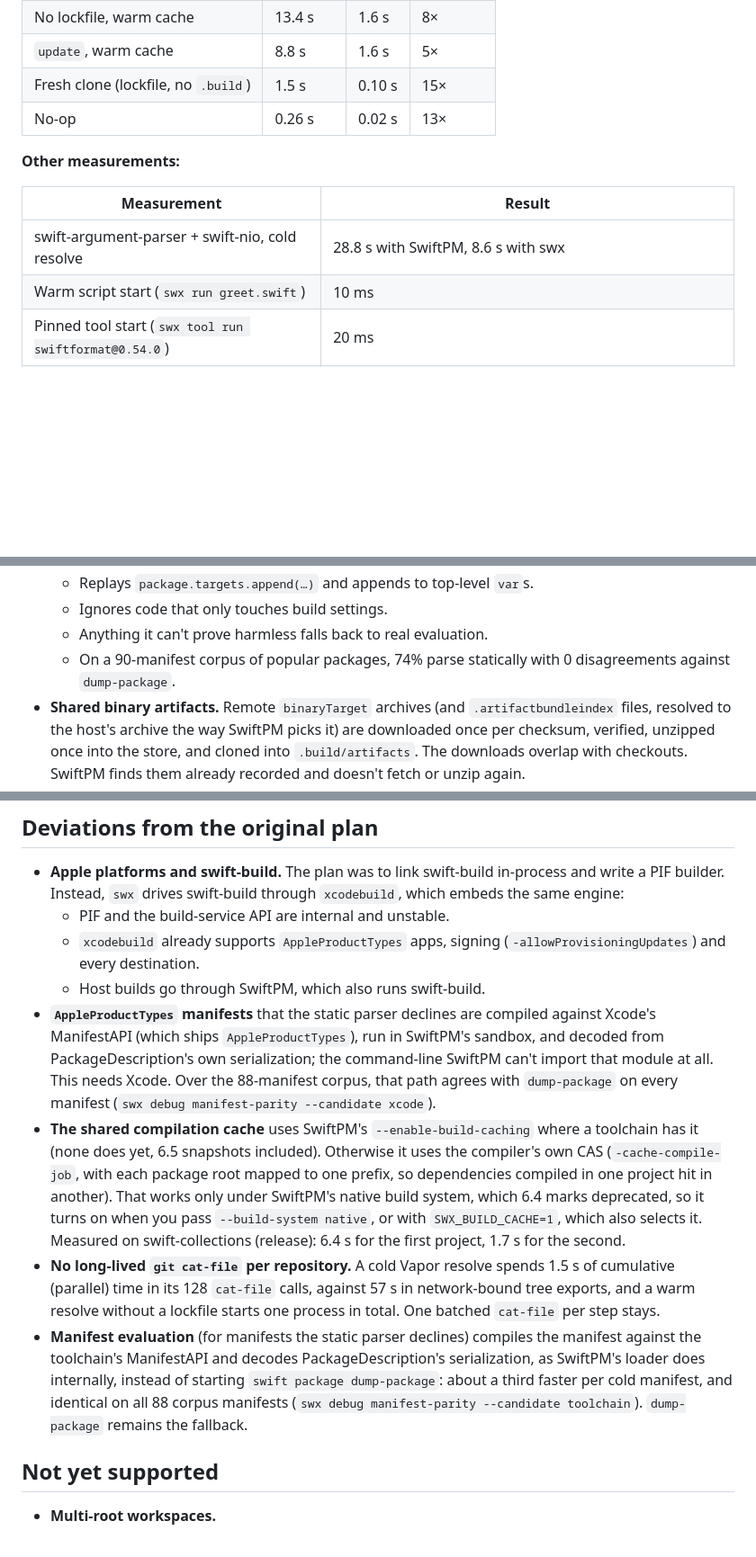
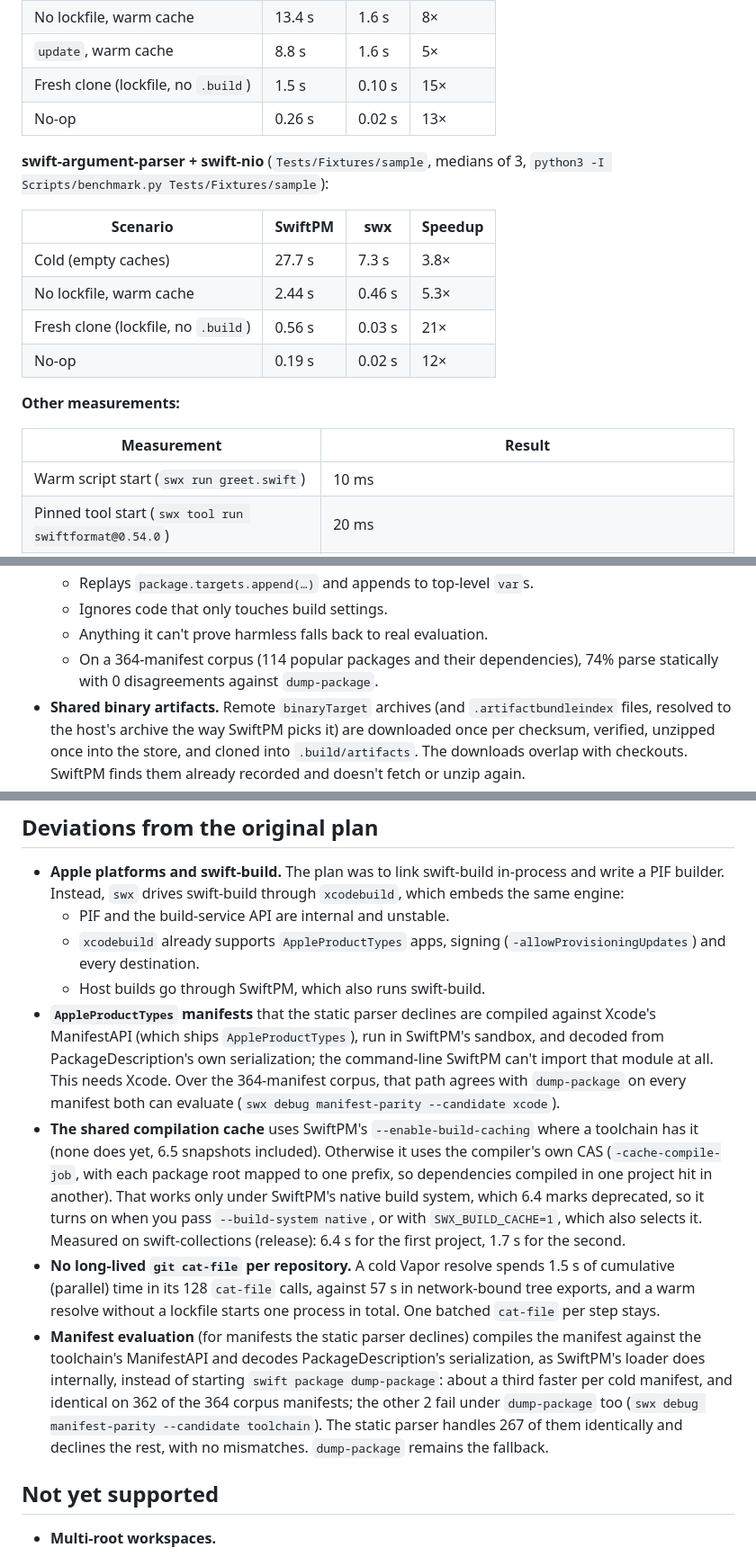
Before and after one commit to jeslyvarghese/swx, a Markdown page: README.md, 3 parts joined by grey strips. Shown at 90% size. GitHub-like rendering; blank space fills up the shorter version.

Commit message:
docs: benchmark on an idle machine, corpus parity on 364 manifests, test count

```diff
--- a/README.md
+++ b/README.md
@@ -104,11 +104,19 @@ Every run produced byte-identical `Package.resolved` and `workspace-state.json`.
 | Fresh clone (lockfile, no `.build`) | 1.5 s | 0.10 s | 15× |
 | No-op | 0.26 s | 0.02 s | 13× |
 
+**swift-argument-parser + swift-nio** (`Tests/Fixtures/sample`, medians of 3, `python3 -I Scripts/benchmark.py Tests/Fixtures/sample`):
+
+| Scenario | SwiftPM | swx | Speedup |
+|---|---|---|---|
+| Cold (empty caches) | 27.7 s | 7.3 s | 3.8× |
+| No lockfile, warm cache | 2.44 s | 0.46 s | 5.3× |
+| Fresh clone (lockfile, no `.build`) | 0.56 s | 0.03 s | 21× |
+| No-op | 0.19 s | 0.02 s | 12× |
+
 **Other measurements:**
 
 | Measurement | Result |
 |---|---|
-| swift-argument-parser + swift-nio, cold resolve | 28.8 s with SwiftPM, 8.6 s with swx |
 | Warm script start (`swx run greet.swift`) | 10 ms |
 | Pinned tool start (`swx tool run swiftformat@0.54.0`) | 20 ms |
 | Xcode project resolve (2 packages) | 4.0 s with xcodebuild, 1.4 s with swx. Pins, `originHash` and `SourcePackages` state are identical. |
@@ -131,7 +139,7 @@ Every run produced byte-identical `Package.resolved` and `workspace-state.json`.
   - Replays `package.targets.append(…)` and appends to top-level `var`s.
   - Ignores code that only touches build settings.
   - Anything it can't prove harmless falls back to real evaluation.
-  - On a 90-manifest corpus of popular packages, 74% parse statically with 0 disagreements against `dump-package`.
+  - On a 364-manifest corpus (114 popular packages and their dependencies), 74% parse statically with 0 disagreements against `dump-package`.
 - **Shared binary artifacts.** Remote `binaryTarget` archives (and `.artifactbundleindex` files, resolved to the host's archive the way SwiftPM picks it) are downloaded once per checksum, verified, unzipped once into the store, and cloned into `.build/artifacts`. The downloads overlap with checkouts. SwiftPM finds them already recorded and doesn't fetch or unzip again.
 - **Content-addressed caches.**
   - Evaluated manifests are keyed by text plus toolchain.
@@ -247,10 +255,10 @@ CI (`.github/workflows/ci.yml`) runs the unit tests and differential checks on m
   - PIF and the build-service API are internal and unstable.
   - `xcodebuild` already supports `AppleProductTypes` apps, signing (`-allowProvisioningUpdates`) and every destination.
   - Host builds go through SwiftPM, which also runs swift-build.
-- **`AppleProductTypes` manifests** that the static parser declines are compiled against Xcode's ManifestAPI (which ships `AppleProductTypes`), run in SwiftPM's sandbox, and decoded from PackageDescription's own serialization; the command-line SwiftPM can't import that module at all. This needs Xcode. Over the 88-manifest corpus, that path agrees with `dump-package` on every manifest (`swx debug manifest-parity --candidate xcode`).
+- **`AppleProductTypes` manifests** that the static parser declines are compiled against Xcode's ManifestAPI (which ships `AppleProductTypes`), run in SwiftPM's sandbox, and decoded from PackageDescription's own serialization; the command-line SwiftPM can't import that module at all. This needs Xcode. Over the 364-manifest corpus, that path agrees with `dump-package` on every manifest both can evaluate (`swx debug manifest-parity --candidate xcode`).
 - **The shared compilation cache** uses SwiftPM's `--enable-build-caching` where a toolchain has it (none does yet, 6.5 snapshots included). Otherwise it uses the compiler's own CAS (`-cache-compile-job`, with each package root mapped to one prefix, so dependencies compiled in one project hit in another). That works only under SwiftPM's native build system, which 6.4 marks deprecated, so it turns on when you pass `--build-system native`, or with `SWX_BUILD_CACHE=1`, which also selects it. Measured on swift-collections (release): 6.4 s for the first project, 1.7 s for the second.
 - **No long-lived `git cat-file` per repository.** A cold Vapor resolve spends 1.5 s of cumulative (parallel) time in its 128 `cat-file` calls, against 57 s in network-bound tree exports, and a warm resolve without a lockfile starts one process in total. One batched `cat-file` per step stays.
-- **Manifest evaluation** (for manifests the static parser declines) compiles the manifest against the toolchain's ManifestAPI and decodes PackageDescription's serialization, as SwiftPM's loader does internally, instead of starting `swift package dump-package`: about a third faster per cold manifest, and identical on all 88 corpus manifests (`swx debug manifest-parity --candidate toolchain`). `dump-package` remains the fallback.
+- **Manifest evaluation** (for manifests the static parser declines) compiles the manifest against the toolchain's ManifestAPI and decodes PackageDescription's serialization, as SwiftPM's loader does internally, instead of starting `swift package dump-package`: about a third faster per cold manifest, and identical on 362 of the 364 corpus manifests; the other 2 fail under `dump-package` too (`swx debug manifest-parity --candidate toolchain`). The static parser handles 267 of them identically and declines the rest, with no mismatches. `dump-package` remains the fallback.
 
 ## Not yet supported
 
```
Also changed, not shown: other parts of README.md (+1 -1 lines).
